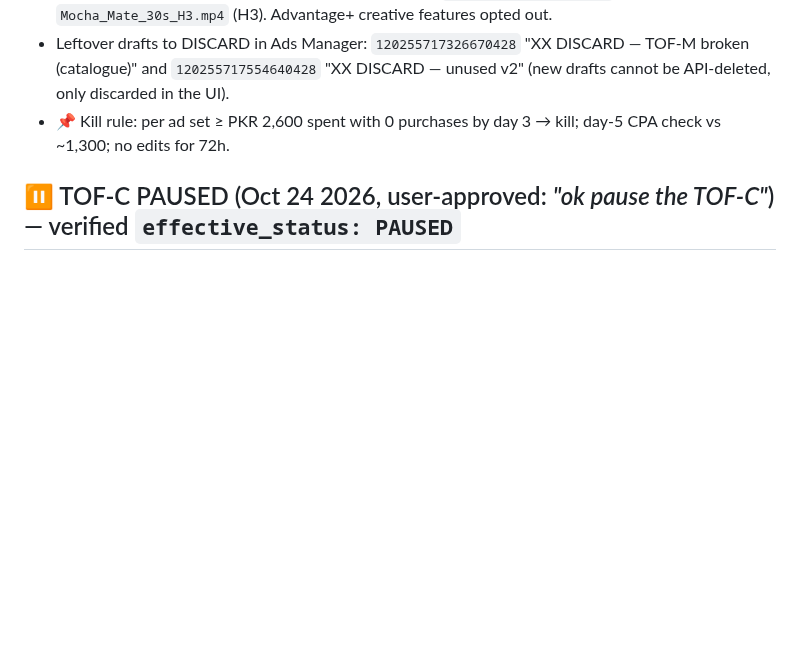
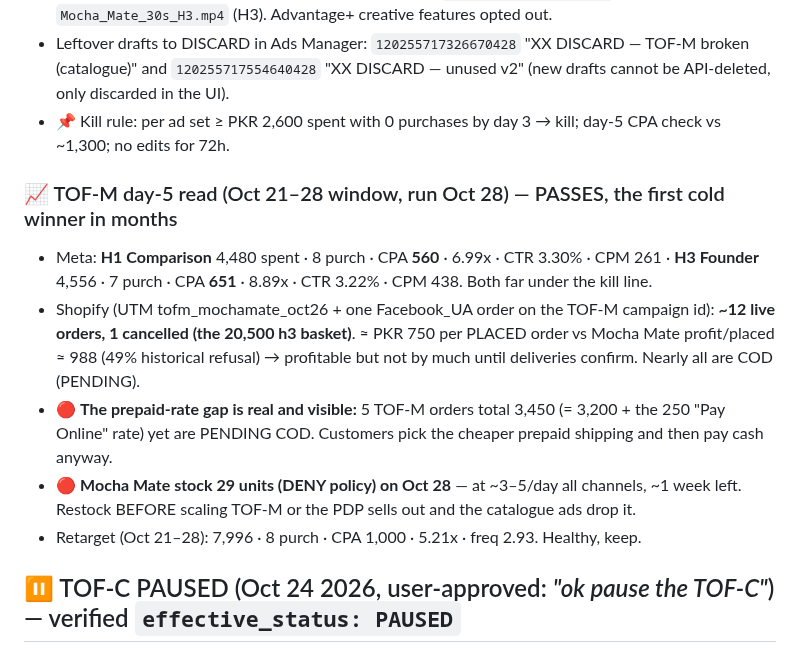
Before and after one commit to kordovanofficial-afk/KDV, a Markdown page: CLAUDE.md, the part around the change. GitHub-like rendering; blank space fills up the shorter version.

Commit message:
Record TOF-M day-5 read
Co-Authored-By: Claude Opus 5.5 <noreply@anthropic.com>
Claude-Session: https://claude.ai/code/session_0113gRVoUz4VftuEgMt9wVK3

```diff
--- a/CLAUDE.md
+++ b/CLAUDE.md
@@ -1642,6 +1642,18 @@ ad set… put in any dummy video for now as draft"*.
   `120255717554640428` "XX DISCARD — unused v2" (new drafts cannot be API-deleted, only discarded in the UI).
 - 📌 Kill rule: per ad set ≥ PKR 2,600 spent with 0 purchases by day 3 → kill; day-5 CPA check vs ~1,300; no edits for 72h.
 
+### 📈 TOF-M day-5 read (Oct 21–28 window, run Oct 28) — PASSES, the first cold winner in months
+- Meta: **H1 Comparison** 4,480 spent · 8 purch · CPA **560** · 6.99x · CTR 3.30% · CPM 261 ·
+  **H3 Founder** 4,556 · 7 purch · CPA **651** · 8.89x · CTR 3.22% · CPM 438. Both far under the kill line.
+- Shopify (UTM tofm_mochamate_oct26 + one Facebook_UA order on the TOF-M campaign id): **~12 live orders,
+  1 cancelled (the 20,500 h3 basket)**. ≈ PKR 750 per PLACED order vs Mocha Mate profit/placed ≈ 988
+  (49% historical refusal) → profitable but not by much until deliveries confirm. Nearly all are COD (PENDING).
+- 🔴 **The prepaid-rate gap is real and visible:** 5 TOF-M orders total 3,450 (= 3,200 + the 250 "Pay Online"
+  rate) yet are PENDING COD. Customers pick the cheaper prepaid shipping and then pay cash anyway.
+- 🔴 **Mocha Mate stock 29 units (DENY policy) on Oct 28** — at ~3–5/day all channels, ~1 week left.
+  Restock BEFORE scaling TOF-M or the PDP sells out and the catalogue ads drop it.
+- Retarget (Oct 21–28): 7,996 · 8 purch · CPA 1,000 · 5.21x · freq 2.93. Healthy, keep.
+
 ## ⏸ TOF-C PAUSED (Oct 24 2026, user-approved: *"ok pause the TOF-C"*) — verified `effective_status: PAUSED`
 Ad set `120254472805020428`. Oct 11–24: spend 13,650 · 5 Meta purchases · CPA 2,730 · Meta 2.42x (≈1.2x real vs 2.22x
 break-even) · only 3 UTM-tagged Shopify orders (7,400). Cold prospecting now = TOF-M H1/H3 (2,000/day).
```
